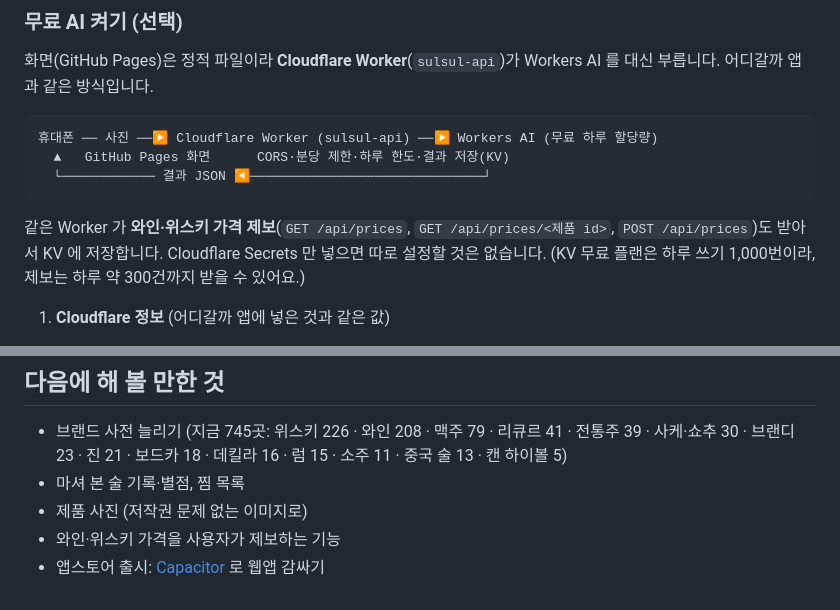
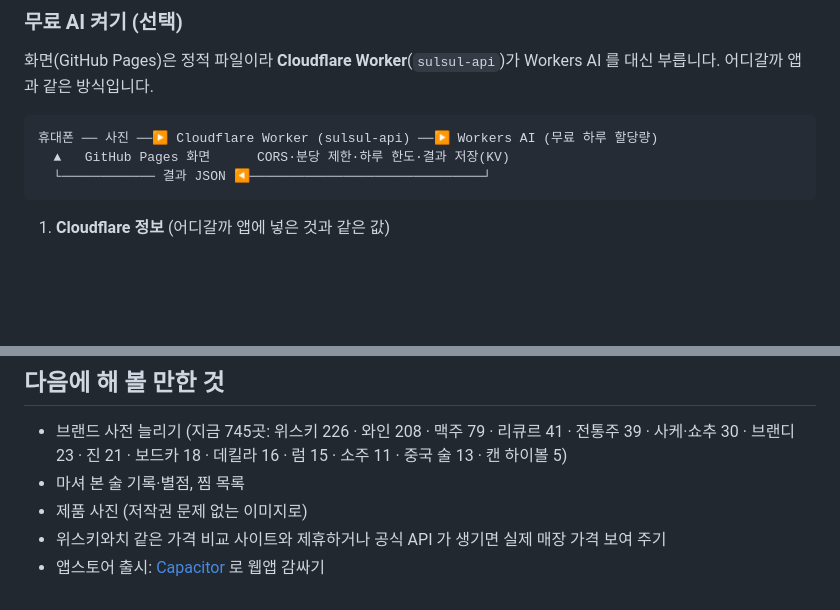
Before and after one commit to kts4u1/drink, a Markdown page: README.md, 2 parts joined by grey strips. Drawn GitHub-style; blank space fills up the shorter version.

````diff
--- a/README.md
+++ b/README.md
@@ -200,9 +202,6 @@ npm run data:world
   └──────────── 결과 JSON ◀──────────────────────────────┘
 ```
 
-같은 Worker 가 **와인·위스키 가격 제보**(`GET /api/prices`, `GET /api/prices/<제품 id>`, `POST /api/prices`)도 받아서 KV 에 저장합니다.
-Cloudflare Secrets 만 넣으면 따로 설정할 것은 없습니다. (KV 무료 플랜은 하루 쓰기 1,000번이라, 제보는 하루 약 300건까지 받을 수 있어요.)
-
 1. **Cloudflare 정보** (어디갈까 앱에 넣은 것과 같은 값)
    - **계정 ID**: Cloudflare 대시보드 › Workers 및 Pages 오른쪽의 계정 ID
    - **API 토큰**: 내 프로필 › API 토큰 › 토큰 생성 › **Cloudflare Workers 편집** 템플릿 (Workers KV 편집 권한 포함).
@@ -327,5 +326,5 @@ OpenStreetMap 매장 분류("케이마트", "이마트24" 같은 이름에 속
 - 브랜드 사전 늘리기 (지금 745곳: 위스키 226 · 와인 208 · 맥주 79 · 리큐르 41 · 전통주 39 · 사케·쇼추 30 · 브랜디 23 · 진 21 · 보드카 18 · 데킬라 16 · 럼 15 · 소주 11 · 중국 술 13 · 캔 하이볼 5)
 - 마셔 본 술 기록·별점, 찜 목록
 - 제품 사진 (저작권 문제 없는 이미지로)
-- 와인·위스키 가격을 사용자가 제보하는 기능
+- 위스키와치 같은 가격 비교 사이트와 제휴하거나 공식 API 가 생기면 실제 매장 가격 보여 주기
 - 앱스토어 출시: [Capacitor](https://capacitorjs.com) 로 웹앱 감싸기
````
Also changed, not shown: other parts of README.md (+20 -18 lines), docs/screenshots/prices.png, 14 other files.
